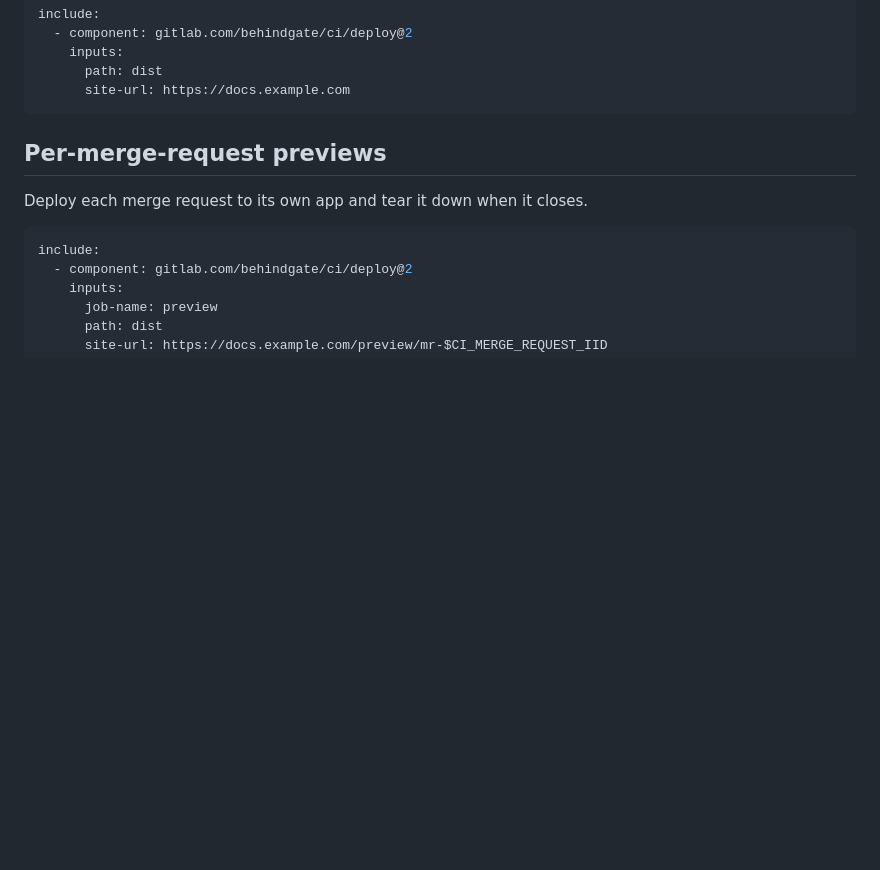
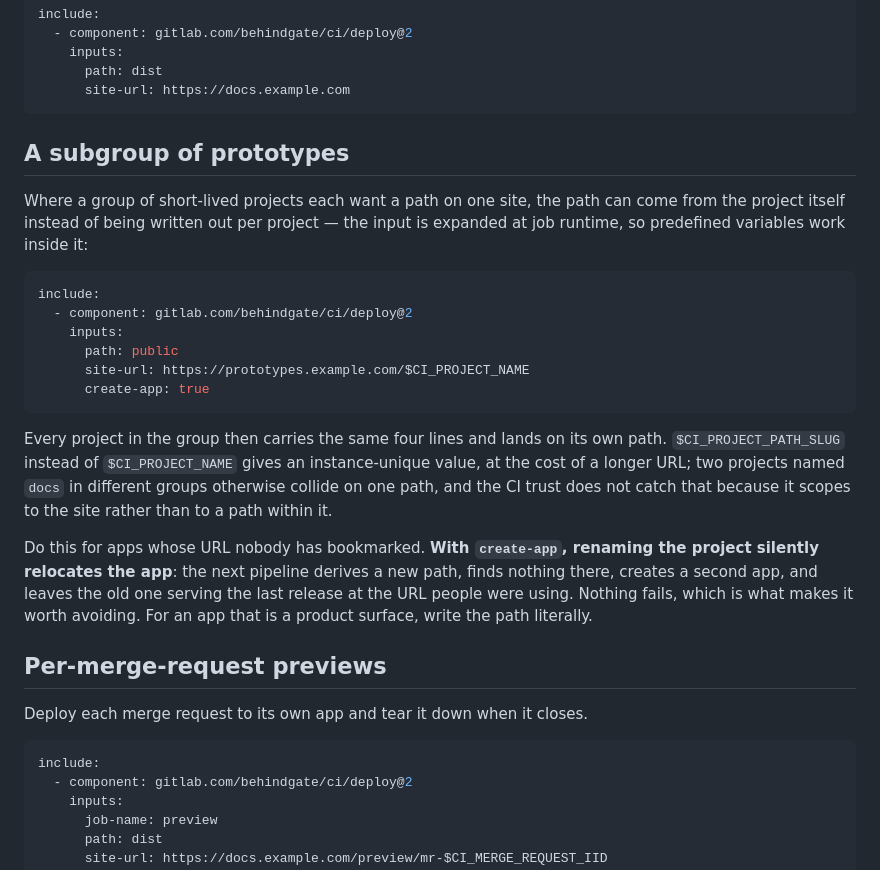
Before and after one commit to BehindGate/deploy-action, a Markdown page: gitlab/README.md, the part around the change. GitHub-like rendering; blank space fills up the shorter version.

Commit message:
docs(gitlab): show deriving the app path from the project
A subgroup of short-lived prototypes wants one path per project on a shared
site, and the input expands at job runtime, so the project's own variables can
supply it. Verified against the test site: $CI_PROJECT_NAME resolved to the
existing app rather than being taken literally.

Recorded with the rename hazard, which is the reason not to reach for it on an
app whose URL is a product surface.

Co-Authored-By: Claude Opus 5 <noreply@anthropic.com>
Claude-Session: https://claude.ai/code/session_017ZtwRgdNQ7d6V8Nac6j6VK

````diff
--- a/gitlab/README.md
+++ b/gitlab/README.md
@@ -49,6 +49,33 @@ include:
       path: dist
       site-url: https://docs.example.com
 ```
+
+## A subgroup of prototypes
+
+Where a group of short-lived projects each want a path on one site, the path can
+come from the project itself instead of being written out per project — the
+input is expanded at job runtime, so predefined variables work inside it:
+
+```yaml
+include:
+  - component: gitlab.com/behindgate/ci/deploy@2
+    inputs:
+      path: public
+      site-url: https://prototypes.example.com/$CI_PROJECT_NAME
+      create-app: true
+```
+
+Every project in the group then carries the same four lines and lands on its own
+path. `$CI_PROJECT_PATH_SLUG` instead of `$CI_PROJECT_NAME` gives an
+instance-unique value, at the cost of a longer URL; two projects named `docs` in
+different groups otherwise collide on one path, and the CI trust does not catch
+that because it scopes to the site rather than to a path within it.
+
+Do this for apps whose URL nobody has bookmarked. **With `create-app`, renaming
+the project silently relocates the app**: the next pipeline derives a new path,
+finds nothing there, creates a second app, and leaves the old one serving the
+last release at the URL people were using. Nothing fails, which is what makes it
+worth avoiding. For an app that is a product surface, write the path literally.
 
 ## Per-merge-request previews
 
````
